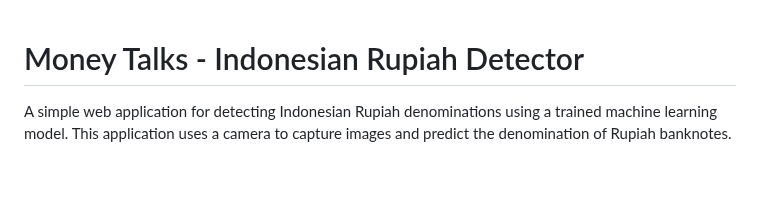
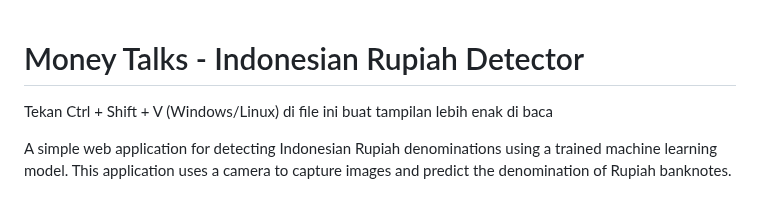
Before and after one commit to Ludger-alvurza/MoneyTalks, a Markdown page: readme.md, the part around the change. Rendered like a GitHub page; blank space fills up the shorter version.

Commit message:
read.md edit

```diff
--- a/readme.md
+++ b/readme.md
@@ -1,4 +1,6 @@
 # Money Talks - Indonesian Rupiah Detector
+
+Tekan Ctrl + Shift + V (Windows/Linux) di file ini buat tampilan lebih enak di baca
 
 A simple web application for detecting Indonesian Rupiah denominations using a trained machine learning model. This application uses a camera to capture images and predict the denomination of Rupiah banknotes.
 
```
